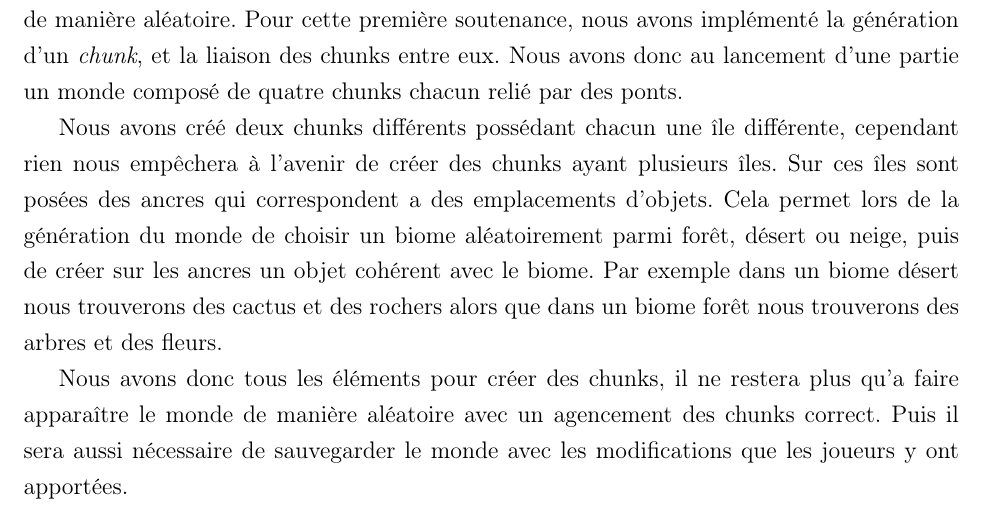
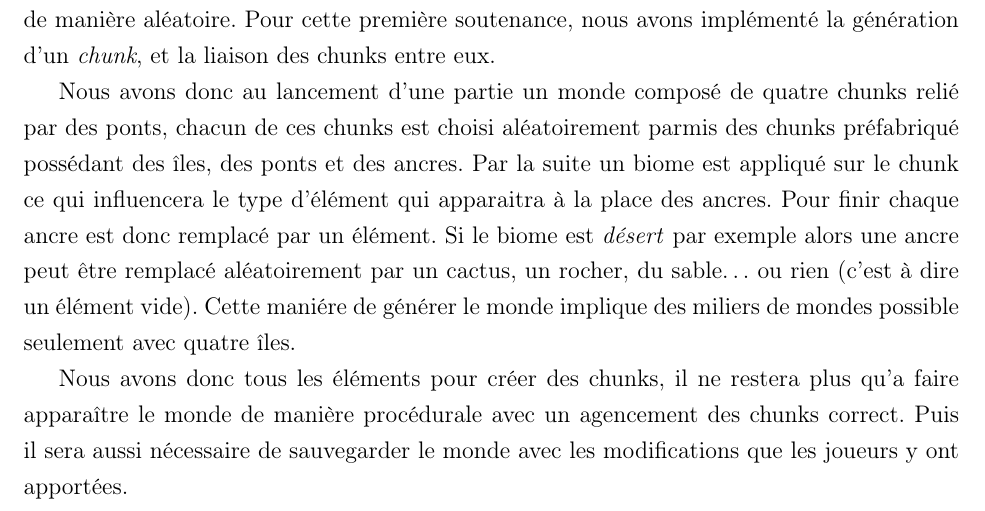
Before and after one commit to JMounier/Aegina-Latex, a LaTeX document (1er Soutenance.tex): part of page 17 of 31, cut so that both start at the same text. Compiled offline with pdfLaTeX; the source files are stored in an older character set and shown here as Unicode.

Commit message:
Modification de generation aleatoire

```diff
--- a/1er Soutenance.tex
+++ b/1er Soutenance.tex
@@ -297,11 +297,11 @@ Par la suite nous avons ajouté des bruits de pas afin d'entendre notre personna
 \subsubsection{Génération aléatoire du monde (Florian et Julien)}
 \textcolor{red}{Dans le cahier des charges vous parlez d'aléatoire, le monde généré deux fois de suite ne sera donc pas le même. S'il est généré de façon procédurale cela veut dire qu'il n'est pas prédéfini mais calculé à chaque fois (ce qui est un peu sous entendu avec le mot génération), mais en pouvant produire le même résultat. Donc en général si la génération est aléatoire elle est quasi obligatoirement procédurale. Le point à mettre en avant dans votre rapport est l'aspect aléatoire. D'après le texte suivant il semble que "seul" le biome soit choisi aléatoirement, est-ce aussi le cas des objets créés sur les ancres ?, une ancre peut-elle n'avoir aucun objet associé? Donc il faut voir clairement ce qui est "prédéfini", qui sera toujours identique d'une génération à l'autres (par exemple les chunks possibles sont prédéfinis mais leur agencement est aléatoire ?) et ce qui est généré aléatoirement (qui sera différent d'une génération à l'autre)}
 
-Comme nous l'avions spécifié dans notre cahier des charges, le monde du jeu est généré de manière aléatoire. Pour cette première soutenance, nous avons implémenté la génération d'un \textit{chunk}, et la liaison des chunks entre eux. Nous avons donc au lancement d'une partie un monde composé de quatre chunks chacun relié par des ponts.
+Comme nous l'avions spécifié dans notre cahier des charges, le monde du jeu est généré de manière aléatoire. Pour cette première soutenance, nous avons implémenté la génération d'un \textit{chunk}, et la liaison des chunks entre eux.
 
-Nous avons créé deux chunks différents possédant chacun une île différente, cependant rien nous empêchera à l'avenir de créer des chunks ayant plusieurs îles. Sur ces îles sont posées des ancres qui correspondent a des emplacements d'objets. Cela permet lors de la génération du monde de choisir un biome aléatoirement parmi forêt, désert ou neige, puis de créer sur les ancres un objet cohérent avec le biome. Par exemple dans un biome désert nous trouverons des cactus et des rochers alors que dans un biome forêt nous trouverons des arbres et des fleurs.
+Nous avons donc au lancement d'une partie un monde composé de quatre chunks relié par des ponts, chacun de ces chunks est choisi aléatoirement parmis des chunks préfabriqué possédant des îles, des ponts et des ancres. Par la suite un biome est appliqué sur le chunk ce qui influencera le type d'élément qui apparaitra à la place des ancres. Pour finir chaque ancre est donc remplacé par un élément. Si le biome est \textit{désert} par exemple alors une ancre peut être remplacé aléatoirement par un cactus, un rocher, du sable\dots{} ou rien (c'est à dire un élément vide). Cette maniére de générer le monde implique des miliers de mondes possible seulement avec quatre îles.
 
-Nous avons donc tous les éléments pour créer des chunks, il ne restera plus qu'a faire apparaître le monde de manière aléatoire avec un agencement des chunks correct. Puis il sera aussi nécessaire de sauvegarder le monde avec les modifications que les joueurs y ont apportées.
+Nous avons donc tous les éléments pour créer des chunks, il ne restera plus qu'a faire apparaître le monde de manière procédurale avec un agencement des chunks correct. Puis il sera aussi nécessaire de sauvegarder le monde avec les modifications que les joueurs y ont apportées.
 
 \subsubsection{Drop d'Item (Florain et Julien)}
 
```
Also changed, not shown: 1er Soutenance.pdf.
